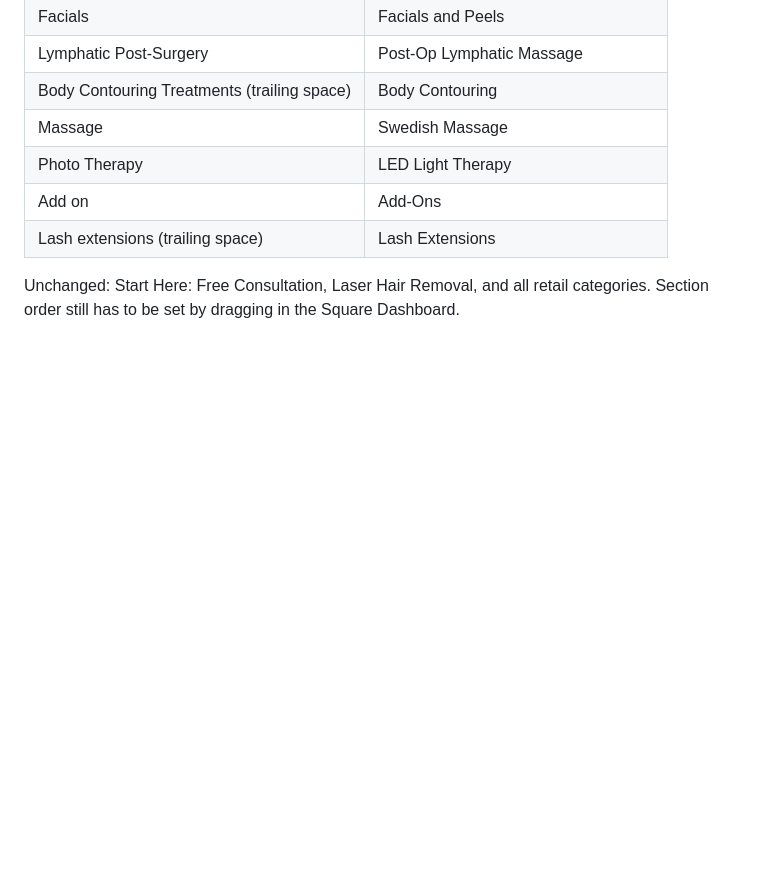
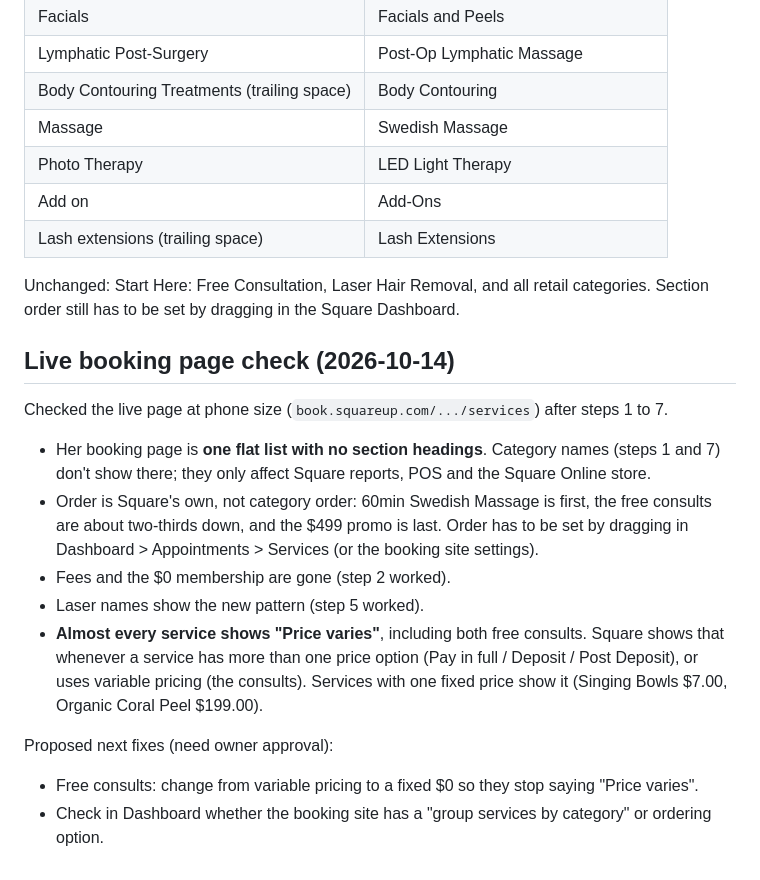
Before and after one commit to thetlfgroupllc-source/Relax-and-Cruz-Spa, a Markdown page: SQUARE-BOOKING-PLAN.md, the part around the change. Rendered like a GitHub page; blank space fills up the shorter version.

Commit message:
Record live booking page check
Co-Authored-By: Claude Opus 5.5 <noreply@anthropic.com>
Claude-Session: https://claude.ai/code/session_017oRkYm6xDCBm9Kj2g4gVJU

```diff
--- a/SQUARE-BOOKING-PLAN.md
+++ b/SQUARE-BOOKING-PLAN.md
@@ -98,3 +98,17 @@ Renamed the service categories (the section headings on the booking page) to mat
 | Lash extensions (trailing space) | Lash Extensions |
 
 Unchanged: Start Here: Free Consultation, Laser Hair Removal, and all retail categories. Section order still has to be set by dragging in the Square Dashboard.
+
+## Live booking page check (2026-10-14)
+
+Checked the live page at phone size (`book.squareup.com/.../services`) after steps 1 to 7.
+
+- Her booking page is **one flat list with no section headings**. Category names (steps 1 and 7) don't show there; they only affect Square reports, POS and the Square Online store.
+- Order is Square's own, not category order: 60min Swedish Massage is first, the free consults are about two-thirds down, and the $499 promo is last. Order has to be set by dragging in Dashboard > Appointments > Services (or the booking site settings).
+- Fees and the $0 membership are gone (step 2 worked).
+- Laser names show the new pattern (step 5 worked).
+- **Almost every service shows "Price varies"**, including both free consults. Square shows that whenever a service has more than one price option (Pay in full / Deposit / Post Deposit), or uses variable pricing (the consults). Services with one fixed price show it (Singing Bowls $7.00, Organic Coral Peel $199.00).
+
+Proposed next fixes (need owner approval):
+- Free consults: change from variable pricing to a fixed $0 so they stop saying "Price varies".
+- Check in Dashboard whether the booking site has a "group services by category" or ordering option.
```
